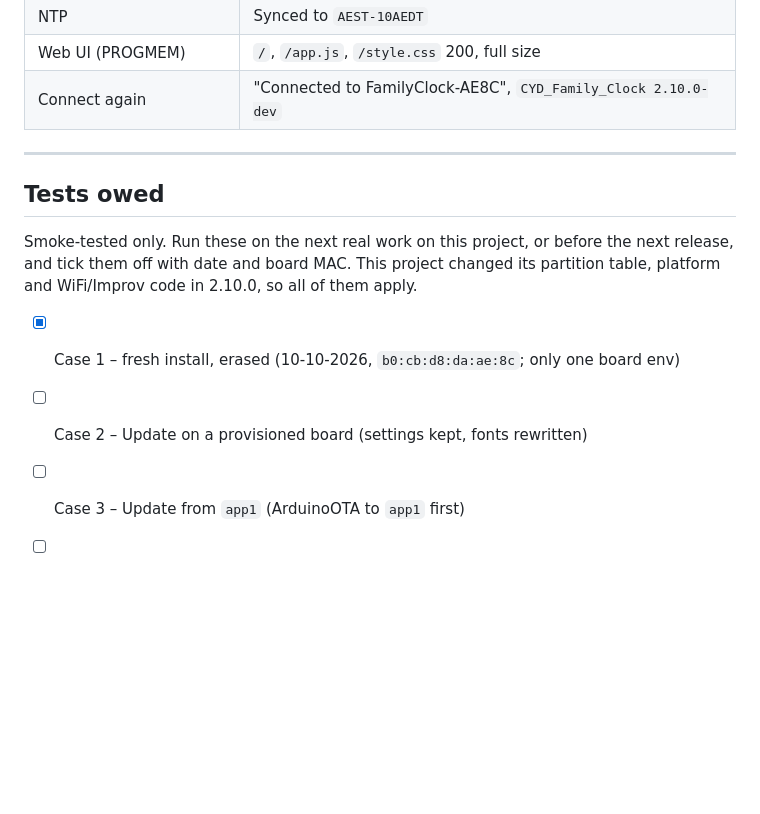
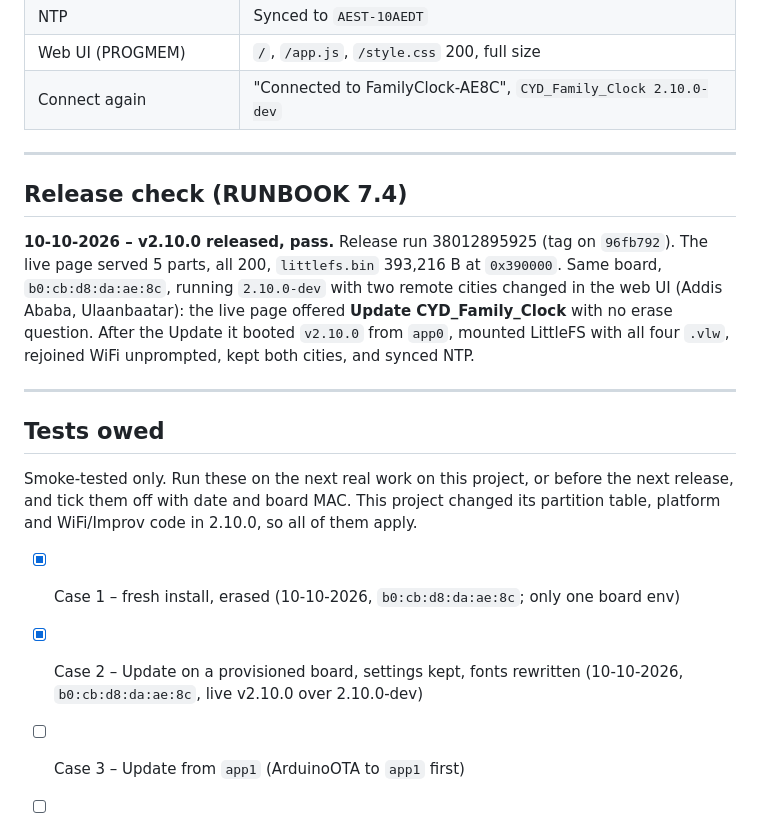
Before and after one commit to anthonyjclarke/CYD_Family_Clock, a Markdown page: docs/WEB_INSTALLER.md, the part around the change. GitHub-like rendering; blank space fills up the shorter version.

Commit message:
docs(installer): record v2.10.0 release check and Update test

```diff
--- a/docs/WEB_INSTALLER.md
+++ b/docs/WEB_INSTALLER.md
@@ -48,6 +48,18 @@ MAC `b0:cb:d8:da:ae:8c`.
 
 ---
 
+## Release check (RUNBOOK 7.4)
+
+**10-10-2026 – v2.10.0 released, pass.** Release run 38012895925 (tag on
+`96fb792`). The live page served 5 parts, all 200, `littlefs.bin` 393,216 B at
+`0x390000`. Same board, `b0:cb:d8:da:ae:8c`, running `2.10.0-dev` with two
+remote cities changed in the web UI (Addis Ababa, Ulaanbaatar): the live page
+offered **Update CYD_Family_Clock** with no erase question. After the Update
+it booted `v2.10.0` from `app0`, mounted LittleFS with all four `.vlw`,
+rejoined WiFi unprompted, kept both cities, and synced NTP.
+
+---
+
 ## Tests owed
 
 Smoke-tested only. Run these on the next real work on this project, or before
@@ -57,7 +69,8 @@ them apply.
 
 - [x] Case 1 – fresh install, erased (10-10-2026, `b0:cb:d8:da:ae:8c`; only
       one board env)
-- [ ] Case 2 – Update on a provisioned board (settings kept, fonts rewritten)
+- [x] Case 2 – Update on a provisioned board, settings kept, fonts rewritten
+      (10-10-2026, `b0:cb:d8:da:ae:8c`, live v2.10.0 over 2.10.0-dev)
 - [ ] Case 3 – Update from `app1` (ArduinoOTA to `app1` first)
 - [ ] Case 4 – wrong board image – not applicable, single env
 - [ ] Install over a v2.9.0 board (`default.csv`, no Improv) without erase:
```
Also changed, not shown: CHANGELOG.md (+4 -0 lines).
